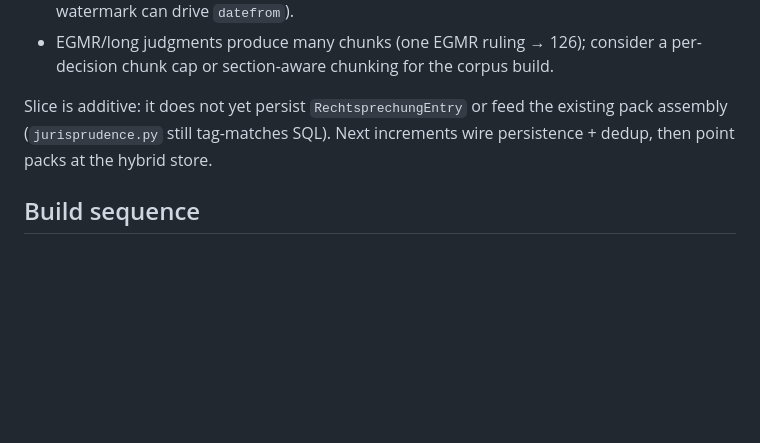
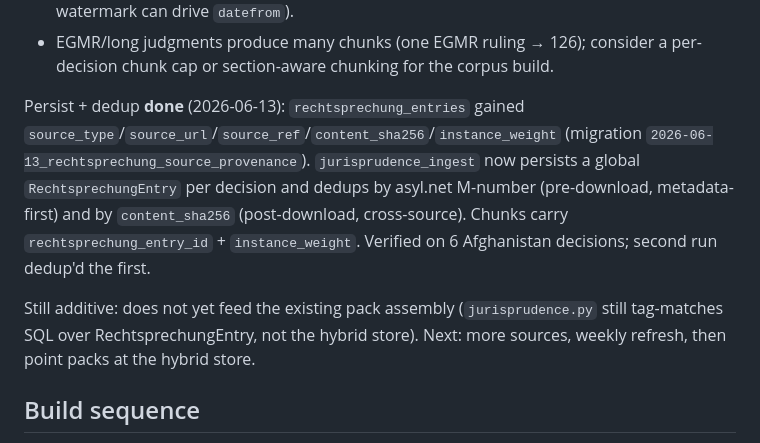
Before and after one commit to derspotter/rechtmaschine, a Markdown page: docs/jurisprudence-corpus-build-plan.md, the part around the change. Drawn GitHub-style; blank space fills up the shorter version.

Commit message:
Mark jurisprudence persist + dedup increment done
Co-Authored-By: Claude Fable 5 <noreply@anthropic.com>

```diff
--- a/docs/jurisprudence-corpus-build-plan.md
+++ b/docs/jurisprudence-corpus-build-plan.md
@@ -163,9 +163,17 @@ Findings (both FIXED 2026-06-13):
 - EGMR/long judgments produce many chunks (one EGMR ruling → 126); consider a
   per-decision chunk cap or section-aware chunking for the corpus build.
 
-Slice is additive: it does not yet persist `RechtsprechungEntry` or feed the
-existing pack assembly (`jurisprudence.py` still tag-matches SQL). Next
-increments wire persistence + dedup, then point packs at the hybrid store.
+Persist + dedup **done** (2026-06-13): `rechtsprechung_entries` gained
+`source_type`/`source_url`/`source_ref`/`content_sha256`/`instance_weight`
+(migration `2026-06-13_rechtsprechung_source_provenance`). `jurisprudence_ingest`
+now persists a global `RechtsprechungEntry` per decision and dedups by asyl.net
+M-number (pre-download, metadata-first) and by `content_sha256` (post-download,
+cross-source). Chunks carry `rechtsprechung_entry_id` + `instance_weight`.
+Verified on 6 Afghanistan decisions; second run dedup'd the first.
+
+Still additive: does not yet feed the existing pack assembly (`jurisprudence.py`
+still tag-matches SQL over RechtsprechungEntry, not the hybrid store). Next:
+more sources, weekly refresh, then point packs at the hybrid store.
 
 ## Build sequence
 
```
